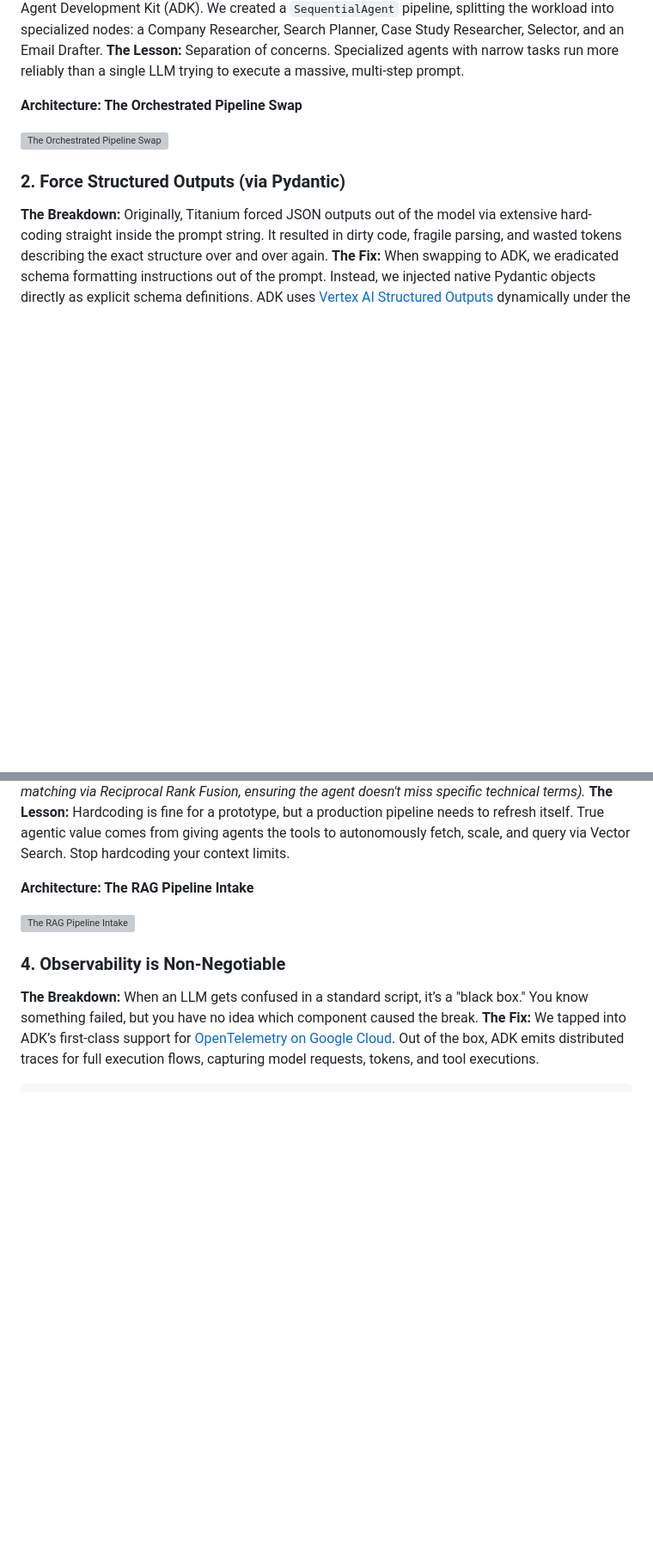
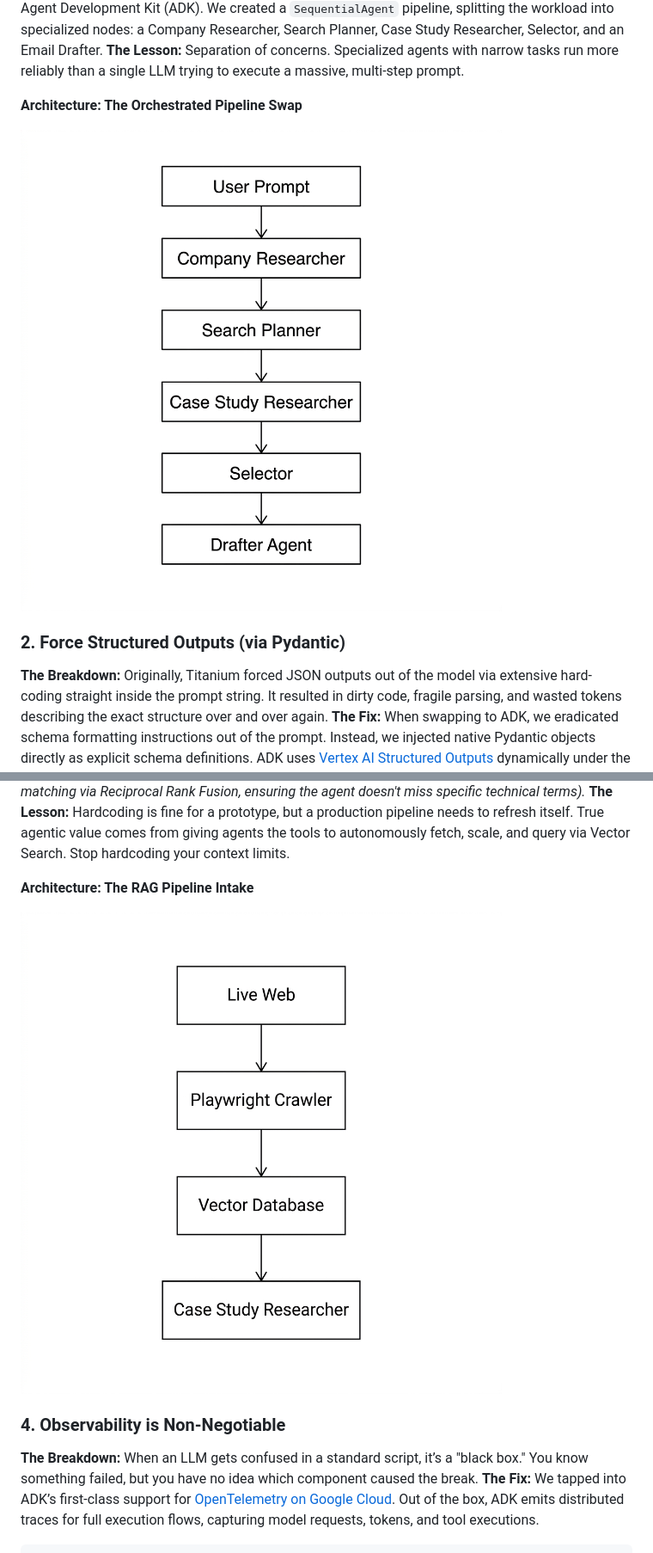
Before and after one commit to ai-agent-clinic/agent-clinic-code, a Markdown page: e101/blog_draft.md, 2 parts joined by grey strips. Shown: that part at 86% size. Rendered like a GitHub page; pictures changed too: e101/assets/pipeline_diagram.png (added), e101/assets/rag_pipeline_diagram.png (added); blank space fills up the shorter version; grey boxes are pictures that could not be loaded.

Commit message:
docs: bundle generated architecture images locally and update reference paths

```diff
--- a/e101/blog_draft.md
+++ b/e101/blog_draft.md
@@ -11,7 +11,7 @@ Over the course of an hour, the team tore down and rebuilt the agent for product
 
 **Architecture: The Orchestrated Pipeline Swap**
 
-![The Orchestrated Pipeline Swap](/Users/luissala/.gemini/antigravity/brain/b7df1c3f-02c1-4e55-b31d-1c3666878206/pipeline_diagram_1776385458973.png)
+![The Orchestrated Pipeline Swap](assets/pipeline_diagram.png)
 
 ### 2. Force Structured Outputs (via Pydantic)
 **The Breakdown:** Originally, Titanium forced JSON outputs out of the model via extensive hard-coding straight inside the prompt string. It resulted in dirty code, fragile parsing, and wasted tokens describing the exact structure over and over again.
@@ -40,7 +40,7 @@ class CompanyIntel(BaseModel):
 
 **Architecture: The RAG Pipeline Intake**
 
-![The RAG Pipeline Intake](/Users/luissala/.gemini/antigravity/brain/b7df1c3f-02c1-4e55-b31d-1c3666878206/rag_pipeline_diagram_1776385472127.png)
+![The RAG Pipeline Intake](assets/rag_pipeline_diagram.png)
 
 ### 4. Observability is Non-Negotiable
 **The Breakdown:** When an LLM gets confused in a standard script, it’s a "black box." You know something failed, but you have no idea which component caused the break.
```
